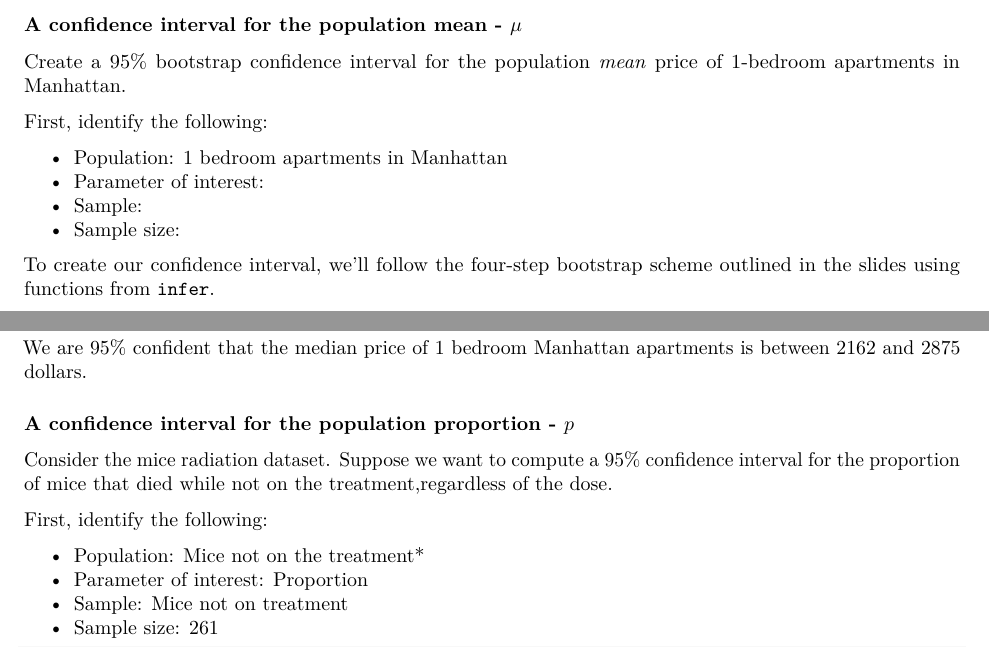
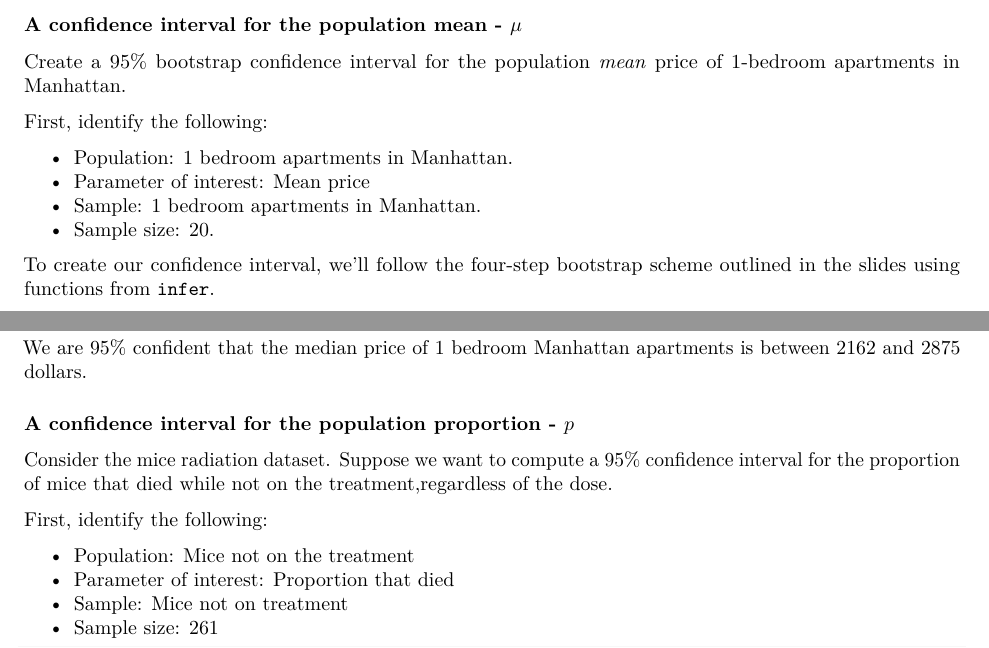
Before and after one commit to sta199-01-sp21/lecture-note-class-13-yvonne-kuo, an R Markdown document (lecturenotesclass13.Rmd): two parts of pages 5 and 6 of 7, joined at a grey line, cut so that both start at the same text. Rendered offline with R 4.5, knitr and Pandoc, then LaTeX, with nearby package versions; both versions are drawn in the output format of the newer one; some code elsewhere in the file could not run offline.

Commit message:
finished lecture notes

```diff
--- a/lecturenotesclass13.Rmd
+++ b/lecturenotesclass13.Rmd
@@ -2,7 +2,9 @@
 title: "Simulation-based inference - confidence intervals"
 author: "Yvonne Kuo"
 date: "March 3, 2021"
-output: html_document
+output:
+  pdf_document: default
+  html_document: default
 editor_options:
   chunk_output_type: console
 ---
@@ -250,10 +252,10 @@ Create a 95% bootstrap confidence interval for the population *mean* price of
 
 First, identify the following:
 
-- Population: 1 bedroom apartments in Manhattan
-- Parameter of interest:
-- Sample:
-- Sample size:
+- Population: 1 bedroom apartments in Manhattan.
+- Parameter of interest: Mean price
+- Sample: 1 bedroom apartments in Manhattan.
+- Sample size: 20.
 
 To create our confidence interval, we'll follow the four-step bootstrap
 scheme outlined in the slides using functions from `infer`.
@@ -357,8 +357,8 @@ Consider the mice radiation dataset. Suppose we want to compute a 95% confidence
 
 First, identify the following:
 
-- Population: Mice not on the treatment*
-- Parameter of interest: Proportion
+- Population: Mice not on the treatment
+- Parameter of interest: Proportion that died
 - Sample: Mice not on treatment
 - Sample size: 261
 
```
Also changed, not shown: lecturenotesclass13.Rmd (6 more changed lines).
